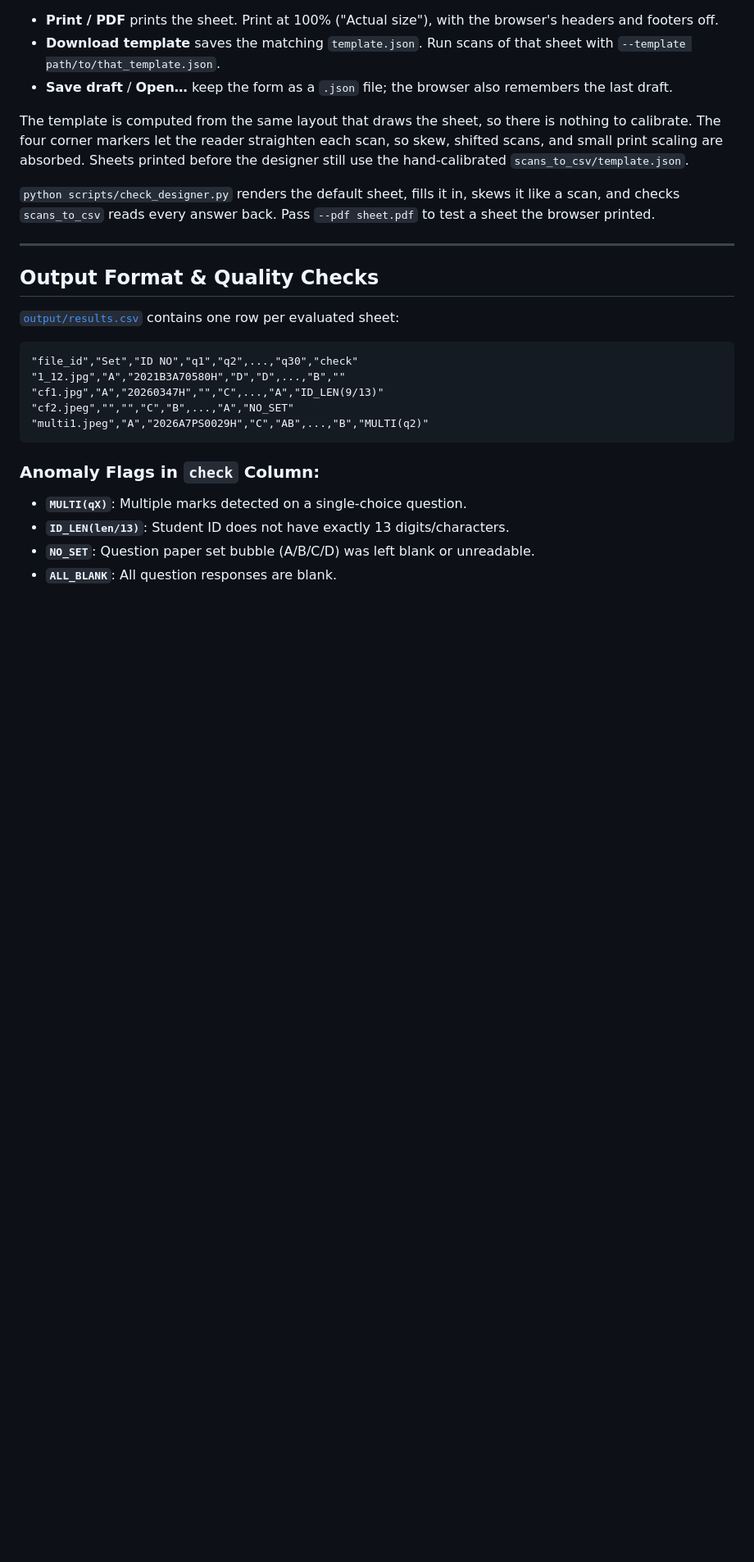
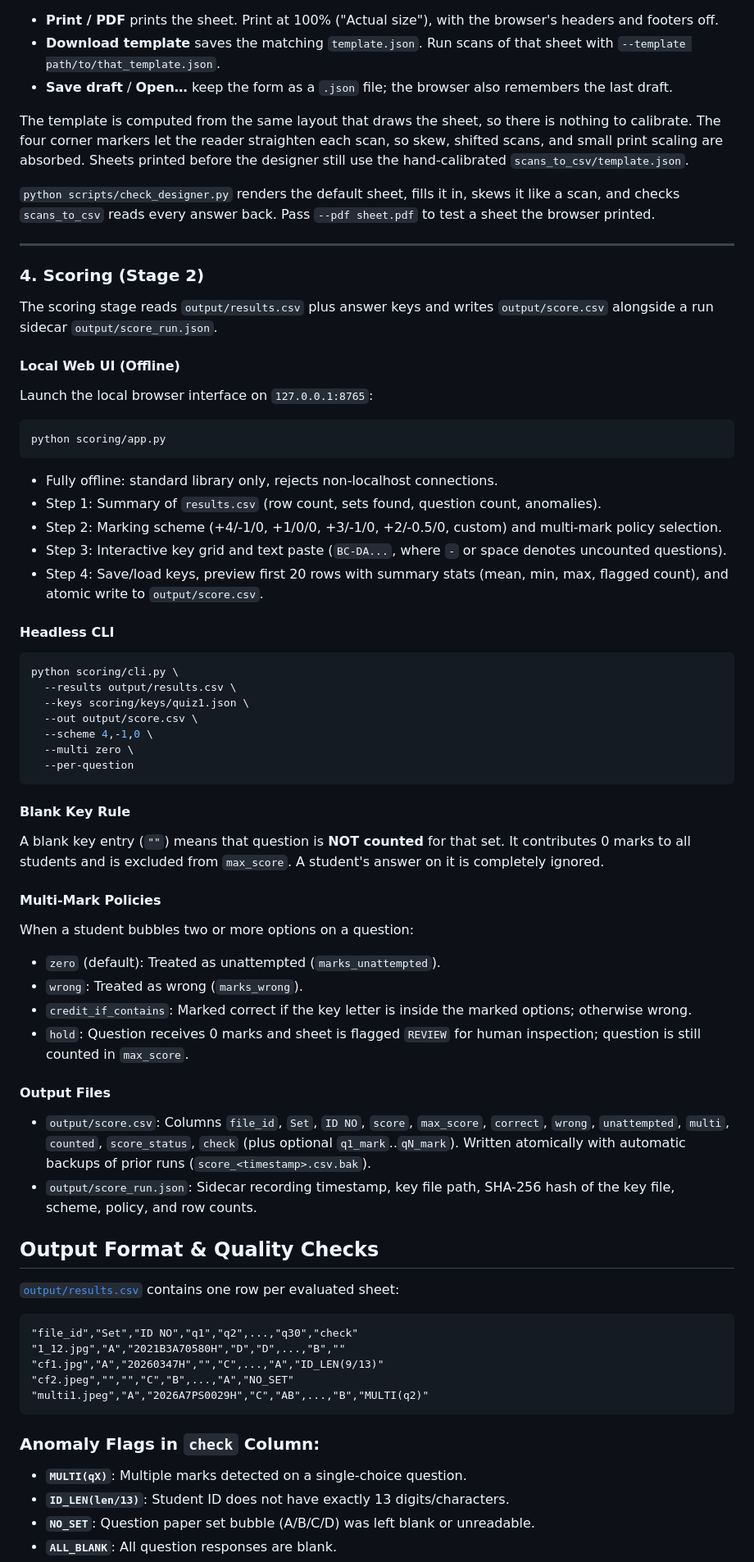
Before and after one commit to debanshughosh009/bits_omr_checker, a Markdown page: README.md, the part around one of its changes. Shown at 82% size. Drawn GitHub-style; blank space fills up the shorter version.

Commit message:
docs: document scoring stage in README and mark M7 in plan.md

````diff
--- a/README.md
+++ b/README.md
@@ -132,6 +144,46 @@ The template is computed from the same layout that draws the sheet, so there is
 
 ---
 
+### 4. Scoring (Stage 2)
+
+The scoring stage reads `output/results.csv` plus answer keys and writes `output/score.csv` alongside a run sidecar `output/score_run.json`.
+
+#### Local Web UI (Offline)
+Launch the local browser interface on `127.0.0.1:8765`:
+```bash
+python scoring/app.py
+```
+- Fully offline: standard library only, rejects non-localhost connections.
+- Step 1: Summary of `results.csv` (row count, sets found, question count, anomalies).
+- Step 2: Marking scheme (+4/-1/0, +1/0/0, +3/-1/0, +2/-0.5/0, custom) and multi-mark policy selection.
+- Step 3: Interactive key grid and text paste (`BC-DA...`, where `-` or space denotes uncounted questions).
+- Step 4: Save/load keys, preview first 20 rows with summary stats (mean, min, max, flagged count), and atomic write to `output/score.csv`.
+
+#### Headless CLI
+```bash
+python scoring/cli.py \
+  --results output/results.csv \
+  --keys scoring/keys/quiz1.json \
+  --out output/score.csv \
+  --scheme 4,-1,0 \
+  --multi zero \
+  --per-question
+```
+
+#### Blank Key Rule
+A blank key entry (`""`) means that question is **NOT counted** for that set. It contributes 0 marks to all students and is excluded from `max_score`. A student's answer on it is completely ignored.
+
+#### Multi-Mark Policies
+When a student bubbles two or more options on a question:
+- `zero` (default): Treated as unattempted (`marks_unattempted`).
+- `wrong`: Treated as wrong (`marks_wrong`).
+- `credit_if_contains`: Marked correct if the key letter is inside the marked options; otherwise wrong.
+- `hold`: Question receives 0 marks and sheet is flagged `REVIEW` for human inspection; question is still counted in `max_score`.
+
+#### Output Files
+- `output/score.csv`: Columns `file_id`, `Set`, `ID NO`, `score`, `max_score`, `correct`, `wrong`, `unattempted`, `multi`, `counted`, `score_status`, `check` (plus optional `q1_mark`..`qN_mark`). Written atomically with automatic backups of prior runs (`score_<timestamp>.csv.bak`).
+- `output/score_run.json`: Sidecar recording timestamp, key file path, SHA-256 hash of the key file, scheme, policy, and row counts.
+
 ## Output Format & Quality Checks
 
 [`output/results.csv`](file:///c:/Acads/omr_checker/output/results.csv) contains one row per evaluated sheet:
````
Also changed, not shown: other parts of README.md (+13 -1 lines), docs/plan.md (+1 -1 lines).
